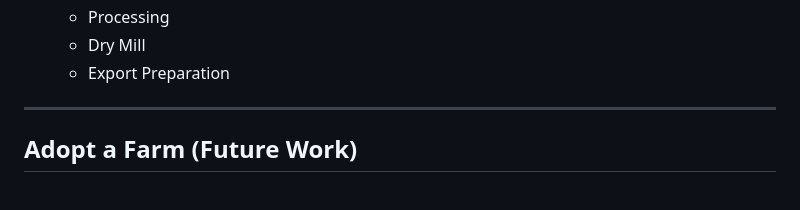
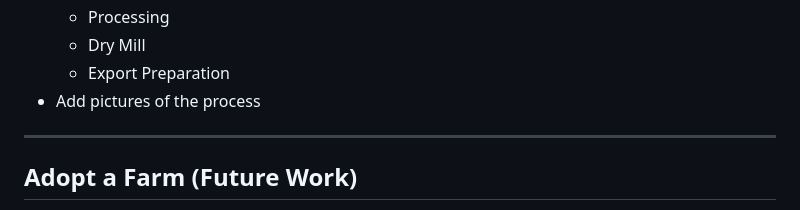
Before and after one commit to savashito/savashito.github.io, a Markdown page: README.md, the part around the change. GitHub-like rendering.

```diff
--- a/README.md
+++ b/README.md
@@ -136,7 +136,7 @@
   - Processing
   - Dry Mill
   - Export Preparation
-
+- Add pictures of the process
 
 ---
 
```
